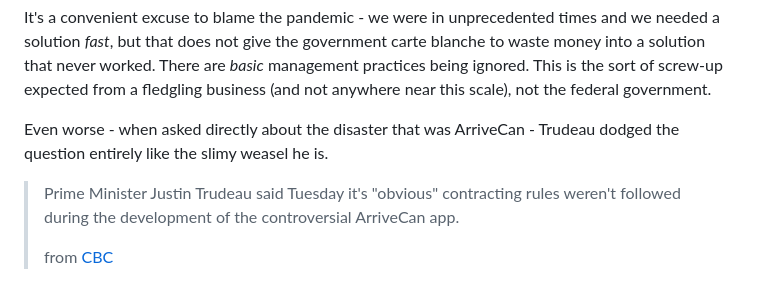
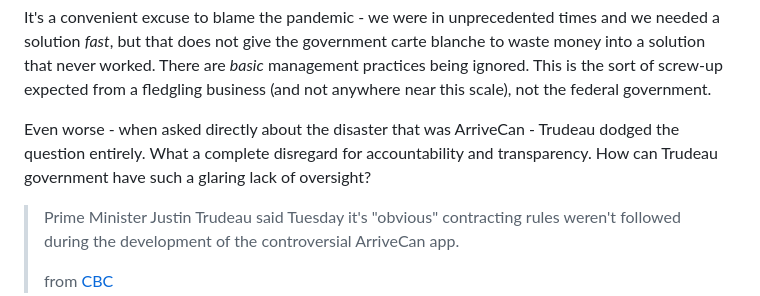
Before and after one commit to wonderfulfrog/wonderfulfrog.com, a Markdown page: src/posts/on-a-silver-platter.md, the part around the change. Drawn GitHub-style.

Commit message:
feat: content update

```diff
--- a/src/posts/on-a-silver-platter.md
+++ b/src/posts/on-a-silver-platter.md
@@ -13,7 +13,7 @@ A budget is often a best guess - an estimate - as to how much things will cost.
 
 It's a convenient excuse to blame the pandemic - we were in unprecedented times and we needed a solution _fast_, but that does not give the government carte blanche to waste money into a solution that never worked. There are _basic_ management practices being ignored. This is the sort of screw-up expected from a fledgling business (and not anywhere near this scale), not the federal government.
 
-Even worse - when asked directly about the disaster that was ArriveCan - Trudeau dodged the question entirely like the slimy weasel he is.
+Even worse - when asked directly about the disaster that was ArriveCan - Trudeau dodged the question entirely. What a complete disregard for accountability and transparency. How can Trudeau government have such a glaring lack of oversight?
 
 > Prime Minister Justin Trudeau said Tuesday it's "obvious" contracting rules weren't followed during the development of the controversial ArriveCan app.
 >
```
